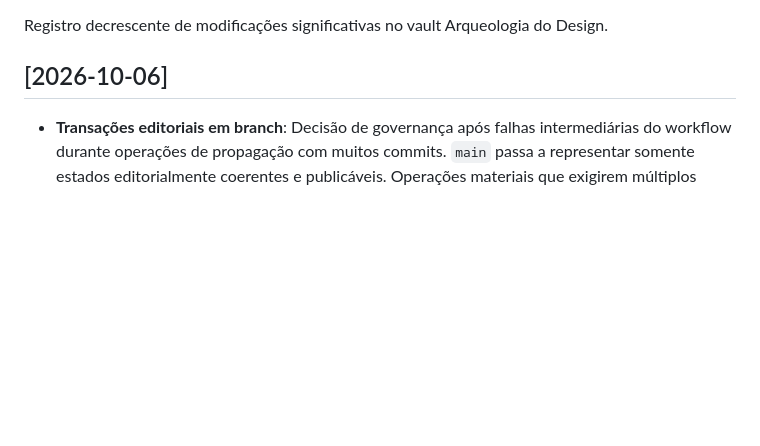
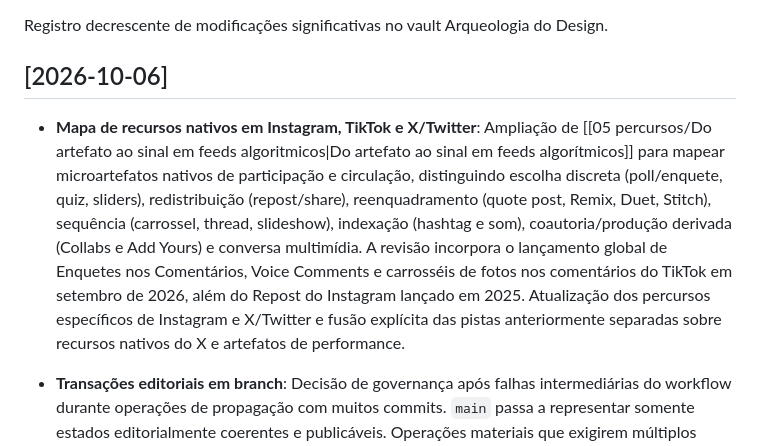
Before and after one commit to leorruas/arqueologia, a Markdown page: log.md, the part around the change. GitHub-like rendering; blank space fills up the shorter version.

Commit message:
Registra mapa de recursos nativos em feeds

```diff
--- a/log.md
+++ b/log.md
@@ -9,6 +9,7 @@ status: "ativo"
 Registro decrescente de modificações significativas no vault Arqueologia do Design.
 
 ## [2026-10-06]
+- **Mapa de recursos nativos em Instagram, TikTok e X/Twitter**: Ampliação de [[05 percursos/Do artefato ao sinal em feeds algoritmicos|Do artefato ao sinal em feeds algorítmicos]] para mapear microartefatos nativos de participação e circulação, distinguindo escolha discreta (poll/enquete, quiz, sliders), redistribuição (repost/share), reenquadramento (quote post, Remix, Duet, Stitch), sequência (carrossel, thread, slideshow), indexação (hashtag e som), coautoria/produção derivada (Collabs e Add Yours) e conversa multimídia. A revisão incorpora o lançamento global de Enquetes nos Comentários, Voice Comments e carrosséis de fotos nos comentários do TikTok em setembro de 2026, além do Repost do Instagram lançado em 2025. Atualização dos percursos específicos de Instagram e X/Twitter e fusão explícita das pistas anteriormente separadas sobre recursos nativos do X e artefatos de performance.
 - **Transações editoriais em branch**: Decisão de governança após falhas intermediárias do workflow durante operações de propagação com muitos commits. `main` passa a representar somente estados editorialmente coerentes e publicáveis. Operações materiais que exigirem múltiplos commits devem ser preparadas em branch temporária, validadas por pull request e integradas apenas após sucesso do workflow `Validar e publicar o acervo`. Commits diretos em `main` permanecem permitidos quando a ferramenta consegue produzir um único commit atomicamente coerente. O gate de publicação não foi afrouxado: a mudança disciplina onde estados intermediários podem existir.
 - **Do artefato ao sinal em feeds algorítmicos**: Criação de [[05 percursos/Do artefato ao sinal em feeds algoritmicos|Do artefato ao sinal em feeds algorítmicos]] como síntese comparativa de Instagram, TikTok e X/Twitter. O percurso organiza performance por mecanismos de captura, sustentação, resposta, propagação, participação e continuidade, preservando os percursos específicos do Instagram e X como aprofundamentos. Criação de [[03 artefatos/Gancho de abertura|Gancho de abertura]] para investigar a passagem de pôster/hero section à disputa pelos primeiros instantes em feeds de abandono barato, com documentação de Meta, TikTok e X. Propagação para feeds das três plataformas, [[03 artefatos/Feed de Videos Curtos|Feed de vídeos curtos]], [[04 genealogias/Atencao e Recompensa|Atenção e recompensa]], [[00 tipos de design/Design de Interface|Design de interface]], [[00 tipos de design/Design Grafico|Design gráfico]], artefatos parentes, índice e `Pistas de pesquisa.md`.
 - **Tendências como gramáticas produtivas no TikTok**: Ampliação de [[03 artefatos/Feed Para Voce do TikTok|Feed Para Você do TikTok]] para distinguir trend como dinâmica temporal de atenção e trend como estrutura reutilizável de produção. Creative Center foi usado como evidência de trendlines, rankings, volume e contexto regional; literatura sobre mimesis no TikTok sustenta a leitura de `Use this Sound`, Duet e challenges como mecanismos que reduzem o custo de produzir variações. Propagação para [[01 conceitos/Tendência em plataformas|Tendência em plataformas]], [[02 variaveis/Momentum de atenção|Momentum de atenção]], [[04 genealogias/Gramaticas Produtivas|Gramáticas produtivas]] e [[03 artefatos/Meme|Meme]].
```
